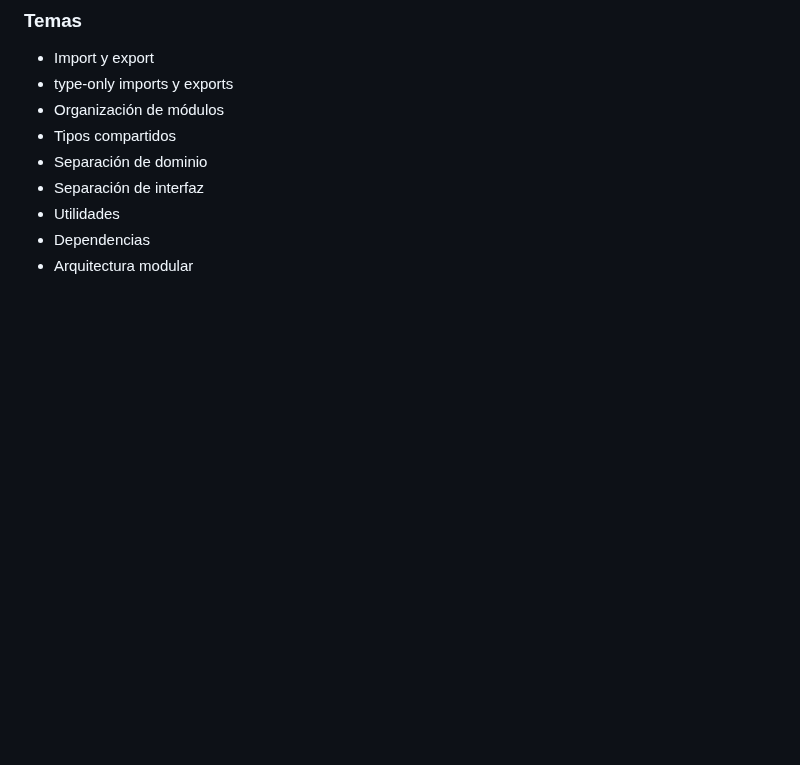
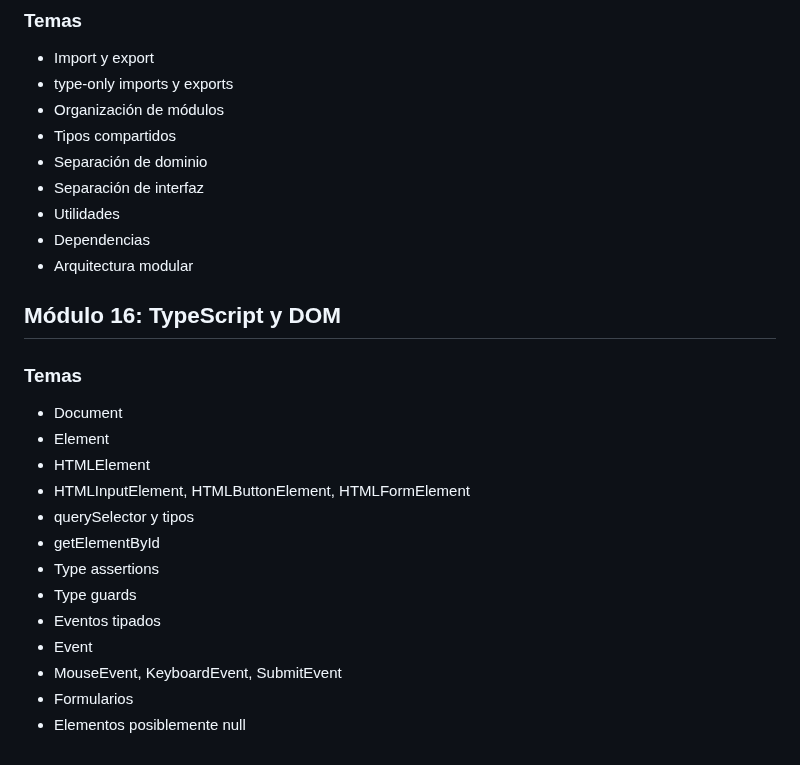
Before and after one commit to Saibot1310/Sistema-Gestion-Ventas-Interfaz, a Markdown page: docs/TIPADO-CONTENIDO.md, the part around the change. Rendered like a GitHub page; blank space fills up the shorter version.

Commit message:
docs: agregar módulo sobre TypeScript y DOM

```diff
--- a/docs/TIPADO-CONTENIDO.md
+++ b/docs/TIPADO-CONTENIDO.md
@@ -185,3 +185,19 @@
 - Utilidades
 - Dependencias
 - Arquitectura modular
+
+## Módulo 16: TypeScript y DOM
+### Temas
+- Document
+- Element
+- HTMLElement
+- HTMLInputElement, HTMLButtonElement, HTMLFormElement
+- querySelector y tipos
+- getElementById
+- Type assertions
+- Type guards
+- Eventos tipados
+- Event
+- MouseEvent, KeyboardEvent, SubmitEvent
+- Formularios
+- Elementos posiblemente null
```
